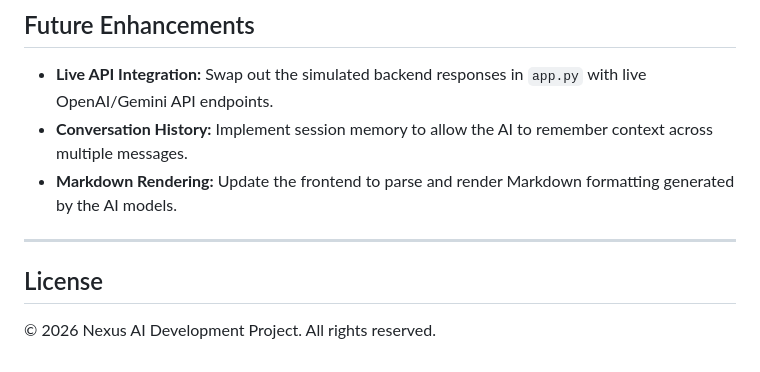
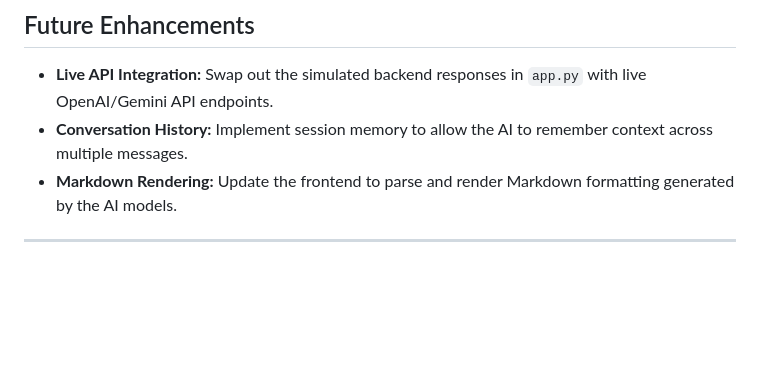
Before and after one commit to Kammari-Sushma/nexus-ai-assistant, a Markdown page: README.md, the part around the change. Rendered like a GitHub page; blank space fills up the shorter version.

Commit message:
Remove License section from README
Removed the License section from the README.

```diff
--- a/README.md
+++ b/README.md
@@ -110,7 +110,3 @@ The application will be available at https://nexus-ai-app-dnle.onrender.com/
 * **Markdown Rendering:** Update the frontend to parse and render Markdown formatting generated by the AI models.
 
 ---
-
-## License
-
-© 2026 Nexus AI Development Project. All rights reserved.
```
